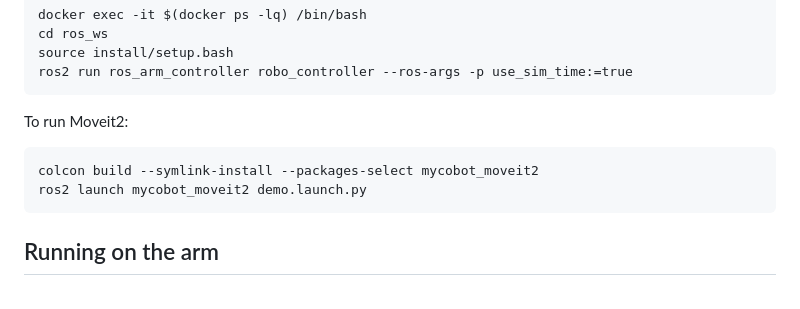
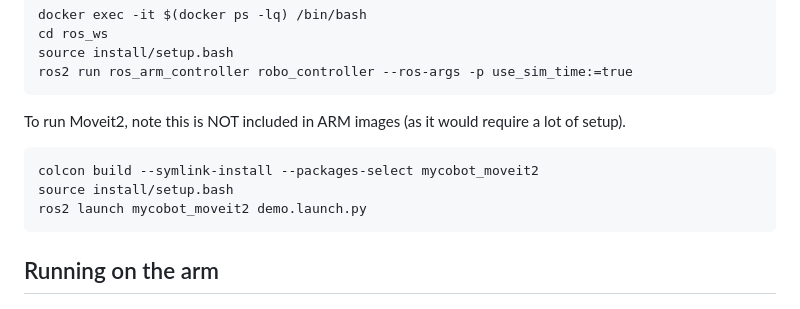
Before and after one commit to MZandtheRaspberryPi/kinematics_workshop, a Markdown page: README.md, the part around the change. Drawn GitHub-style.

Commit message:
adding not~es on moveit2

````diff
--- a/README.md
+++ b/README.md
@@ -57,9 +57,10 @@ source install/setup.bash
 ros2 run ros_arm_controller robo_controller --ros-args -p use_sim_time:=true
 ```
 
-To run Moveit2:
+To run Moveit2, note this is NOT included in ARM images (as it would require a lot of setup).
 ```
 colcon build --symlink-install --packages-select mycobot_moveit2
+source install/setup.bash
 ros2 launch mycobot_moveit2 demo.launch.py
 ```
 
````
